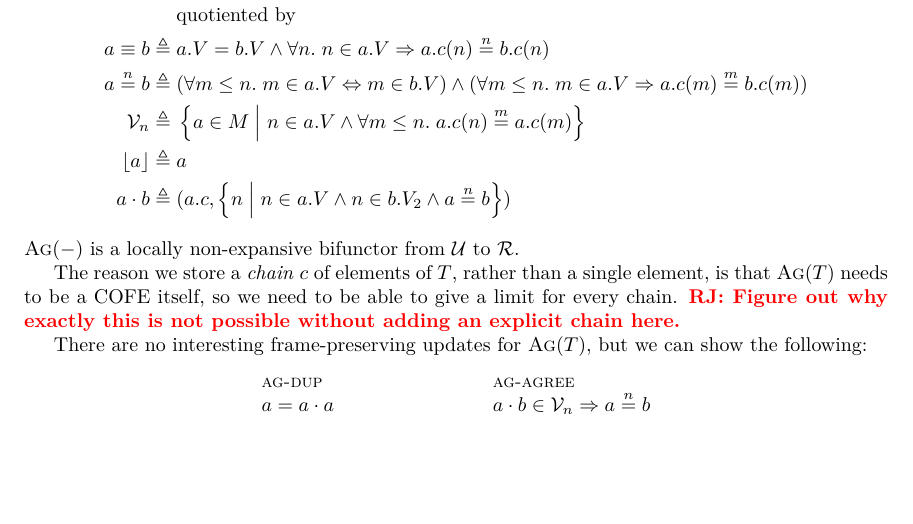
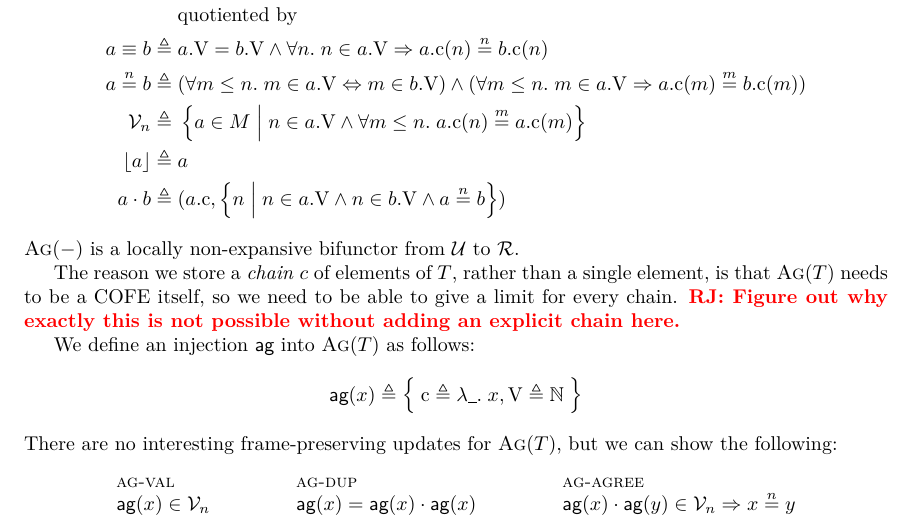
Before and after one commit to izgzhen/iris-coq, a LaTeX document (docs/iris.tex, which reads docs/constructions.tex): part of page 5 of 13, cut so that both start at the same text, the shorter picture padded with empty space. Compiled offline with pdfLaTeX.

Commit message:
docs: update iris.sty, some more on agreement

```diff
--- a/docs/constructions.tex
+++ b/docs/constructions.tex
@@ -8,21 +10,26 @@ Given some COFE $\cofe$, we define $\agm(\cofe)$ as follows:
 \begin{align*}
-  \monoid \eqdef{}& \recordComp{c : \mathbb{N} \to T , V : \pset{\mathbb{N}}}{ \All n, m. n \geq m \Ra n \in V \Ra m \in V  } \\
+  \monoid \eqdef{}& \recordComp{\agc : \mathbb{N} \to T , \agV : \pset{\mathbb{N}}}{ \All n, m. n \geq m \Ra n \in \agV \Ra m \in \agV  } \\
   & \text{quotiented by} \\
-  \melt \equiv \meltB \eqdef{}& \melt.V = \meltB.V \land \All n. n \in \melt.V \Ra \melt.c(n) \nequiv{n} \meltB.c(n) \\
-  \melt \nequiv{n} \meltB \eqdef{}& (\All m \leq n. m \in \melt.V \Lra m \in \meltB.V) \land (\All m \leq n. m \in \melt.V \Ra \melt.c(m) \nequiv{m} \meltB.c(m)) \\
-  \mval_n \eqdef{}& \setComp{\melt \in \monoid}{ n \in \melt.V \land \All m \leq n. \melt.c(n) \nequiv{m} \melt.c(m) } \\
+  \melt \equiv \meltB \eqdef{}& \melt.\agV = \meltB.\agV \land \All n. n \in \melt.\agV \Ra \melt.\agc(n) \nequiv{n} \meltB.\agc(n) \\
+  \melt \nequiv{n} \meltB \eqdef{}& (\All m \leq n. m \in \melt.\agV \Lra m \in \meltB.\agV) \land (\All m \leq n. m \in \melt.\agV \Ra \melt.\agc(m) \nequiv{m} \meltB.\agc(m)) \\
+  \mval_n \eqdef{}& \setComp{\melt \in \monoid}{ n \in \melt.\agV \land \All m \leq n. \melt.\agc(n) \nequiv{m} \melt.\agc(m) } \\
   \mcore\melt \eqdef{}& \melt \\
-  \melt \mtimes \meltB \eqdef{}& (\melt.c, \setComp{n}{n \in \melt.V \land n \in \meltB.V_2 \land \melt \nequiv{n} \meltB })
+  \melt \mtimes \meltB \eqdef{}& (\melt.\agc, \setComp{n}{n \in \melt.\agV \land n \in \meltB.\agV \land \melt \nequiv{n} \meltB })
 \end{align*}
 $\agm(-)$ is a locally non-expansive bifunctor from $\COFEs$ to $\CMRAs$.
 
 The reason we store a \emph{chain} $c$ of elements of $T$, rather than a single element, is that $\agm(\cofe)$ needs to be a COFE itself, so we need to be able to give a limit for every chain.
 \ralf{Figure out why exactly this is not possible without adding an explicit chain here.}
 
+We define an injection $\ag$ into $\agm(\cofe)$ as follows:
+\[ \ag(x) \eqdef \record{\mathrm c \eqdef \Lam \any. x, \mathrm V \eqdef \mathbb{N}} \]
 There are no interesting frame-preserving updates for $\agm(\cofe)$, but we can show the following:
 \begin{mathpar}
-  \axiomH{ag-dup}{\melt = \melt \mtimes \melt}
-  \and\axiomH{ag-agree}{\melt \mtimes \meltB \in \mval_n \Ra \melt \nequiv{n} \meltB}
+  \axiomH{ag-val}{\ag(x) \in \mval_n}
+
+  \axiomH{ag-dup}{\ag(x) = \ag(x)\mtimes\ag(x)}
+
+  \axiomH{ag-agree}{\ag(x) \mtimes \ag(y) \in \mval_n \Ra x \nequiv{n} y}
 \end{mathpar}
 
 
```
Also changed, not shown: docs/iris.sty (+36 -0 lines), docs/setup.tex (+0 -28 lines), docs/constructions.tex (2 more changed lines).
